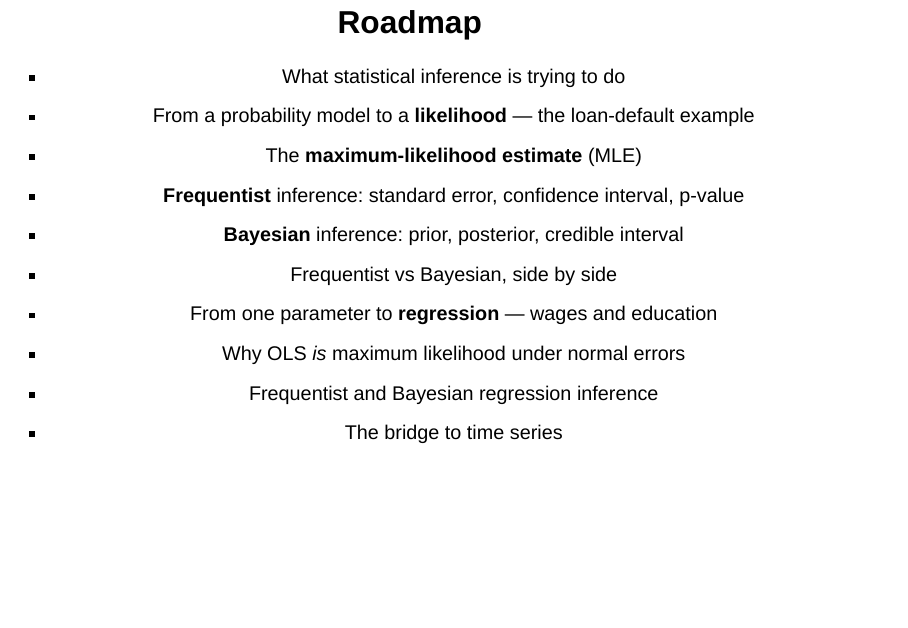
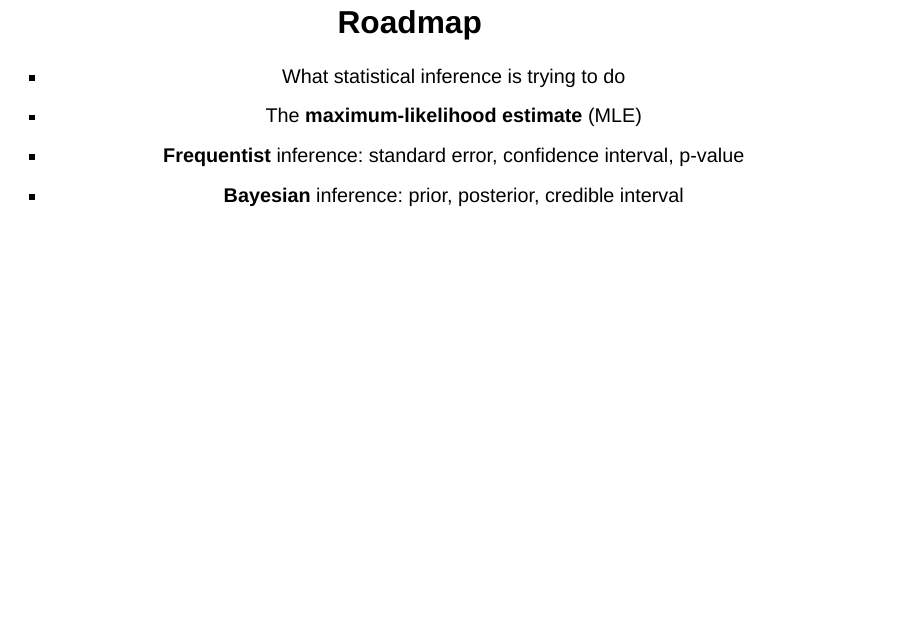
Before and after one commit to sunilpaul29/HS821, a Quarto document (Slides/04-Review-stats2.qmd): page 3 of 53. Rendered offline with R 4.5, knitr and Pandoc in place of Quarto, with nearby package versions; drawn as Slidy slides in place of the format the file asks for.

Commit message:
Lecture 4 update

```diff
--- a/Slides/04-Review-stats2.qmd
+++ b/Slides/04-Review-stats2.qmd
@@ -72,15 +72,9 @@ knitr:
 
 ::: {.incremental}
 - What statistical inference is trying to do
-- From a probability model to a **likelihood** — the loan-default example
 - The **maximum-likelihood estimate** (MLE)
 - **Frequentist** inference: standard error, confidence interval, p-value
 - **Bayesian** inference: prior, posterior, credible interval
-- Frequentist vs Bayesian, side by side
-- From one parameter to **regression** — wages and education
-- Why OLS *is* maximum likelihood under normal errors
-- Frequentist and Bayesian regression inference
-- The bridge to time series
 :::
 
 ## Where we are
```
Also changed, not shown: 2 other files.
